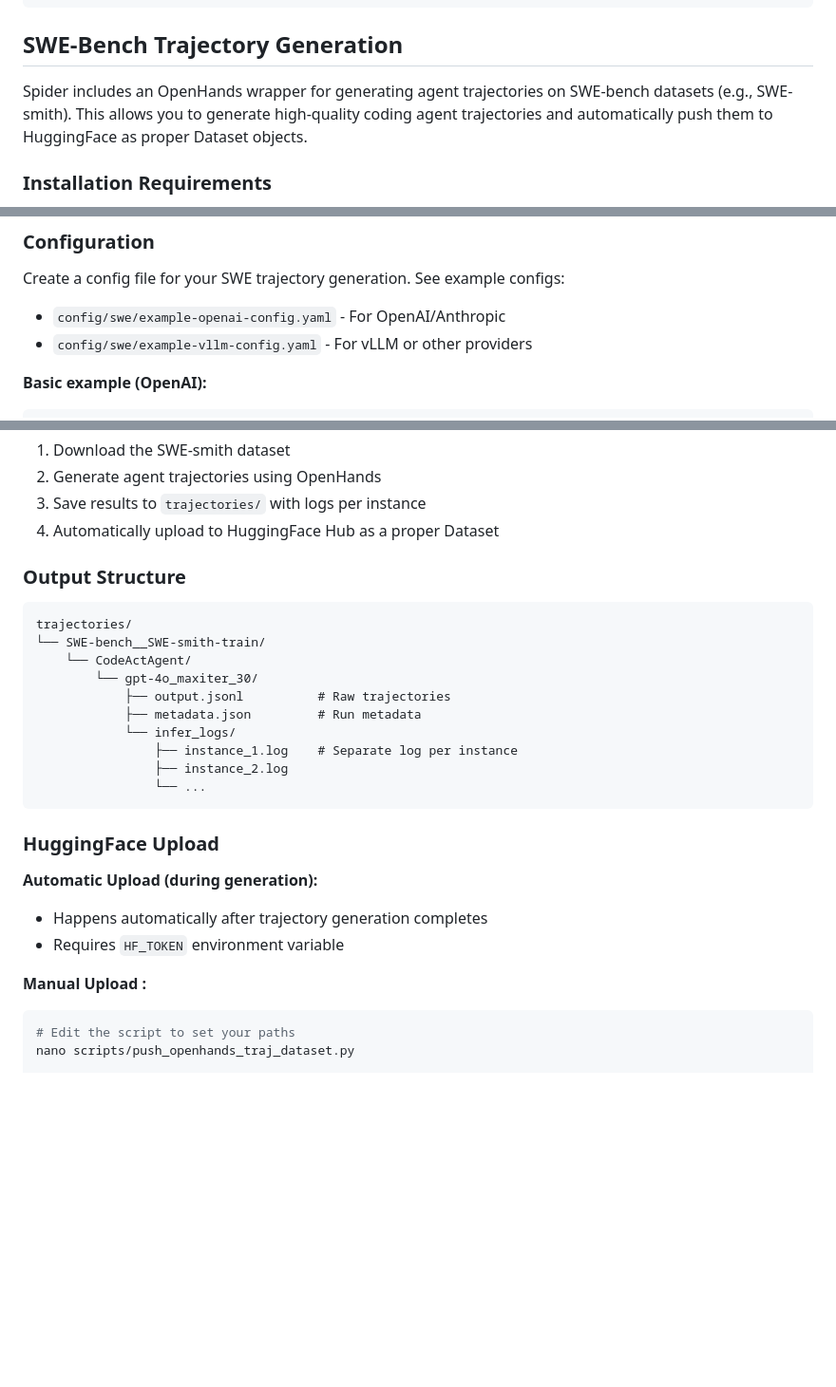
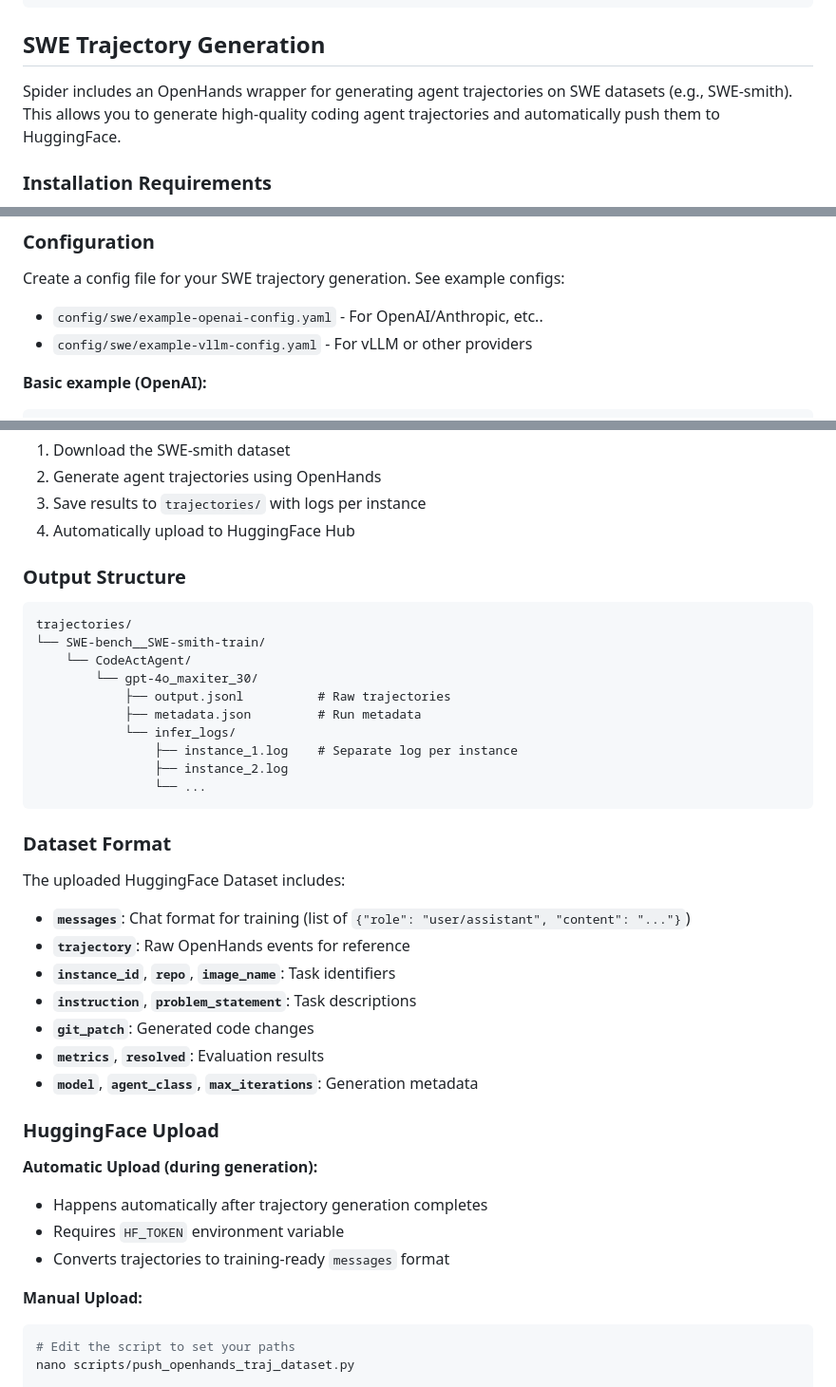
Before and after one commit to collinear-ai/spider, a Markdown page: README.md, 3 parts joined by grey strips. Shown: that part at 95% size. Drawn GitHub-style; blank space fills up the shorter version.

````diff
--- a/README.md
+++ b/README.md
@@ -123,9 +123,9 @@ job:
       private: false
 ```
 
-## SWE-Bench Trajectory Generation
+## SWE Trajectory Generation
 
-Spider includes an OpenHands wrapper for generating agent trajectories on SWE-bench datasets (e.g., SWE-smith). This allows you to generate high-quality coding agent trajectories and automatically push them to HuggingFace as proper Dataset objects.
+Spider includes an OpenHands wrapper for generating agent trajectories on SWE datasets (e.g., SWE-smith). This allows you to generate high-quality coding agent trajectories and automatically push them to HuggingFace.
 
 ### Installation Requirements
 
@@ -145,7 +145,7 @@ pip install -e ".[server]"
 ### Configuration
 
 Create a config file for your SWE trajectory generation. See example configs:
-- `config/swe/example-openai-config.yaml` - For OpenAI/Anthropic
+- `config/swe/example-openai-config.yaml` - For OpenAI/Anthropic, etc..
 - `config/swe/example-vllm-config.yaml` - For vLLM or other providers
 
 **Basic example (OpenAI):**
@@ -219,7 +219,7 @@ This will:
 1. Download the SWE-smith dataset
 2. Generate agent trajectories using OpenHands
 3. Save results to `trajectories/` with logs per instance
-4. Automatically upload to HuggingFace Hub as a proper Dataset
+4. Automatically upload to HuggingFace Hub
 
 ### Output Structure
 
@@ -236,13 +236,28 @@ trajectories/
                 └── ...
 ```
 
+### Dataset Format
+
+The uploaded HuggingFace Dataset includes:
+
+- **`messages`**: Chat format for training (list of `{"role": "user/assistant", "content": "..."}`)
+- **`trajectory`**: Raw OpenHands events for reference
+- **`instance_id`**, **`repo`**, **`image_name`**: Task identifiers
+- **`instruction`**, **`problem_statement`**: Task descriptions
+- **`git_patch`**: Generated code changes
+- **`metrics`**, **`resolved`**: Evaluation results
+- **`model`**, **`agent_class`**, **`max_iterations`**: Generation metadata
+
+
+
 ### HuggingFace Upload
 
 **Automatic Upload (during generation):**
 - Happens automatically after trajectory generation completes
 - Requires `HF_TOKEN` environment variable
+- Converts trajectories to training-ready `messages` format
 
-**Manual Upload :**
+**Manual Upload:**
 
 ```bash
 # Edit the script to set your paths
````
